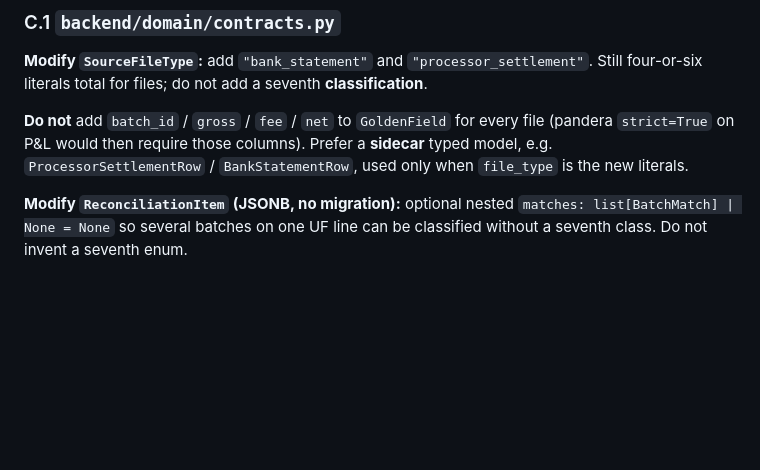
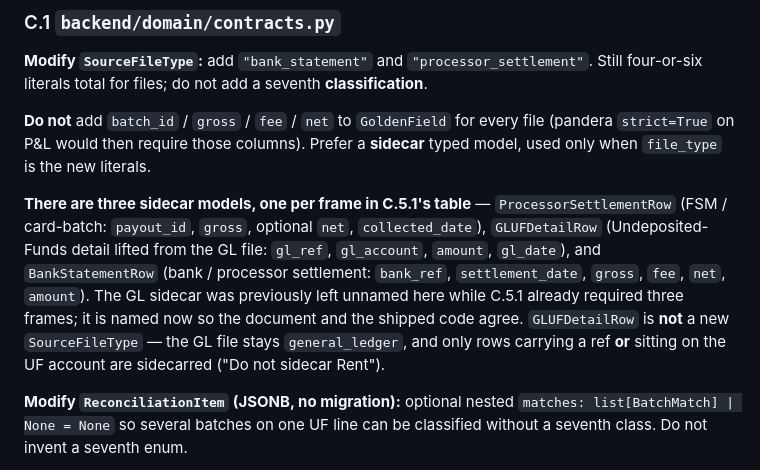
Before and after one commit to jansoganci/iron-ledger, a Markdown page: docs/sprint/kova2-implementation-plan.md, the part around the change. Drawn GitHub-style; blank space fills up the shorter version.

Commit message:
docs: name GLUFDetailRow explicitly in item 1 C.1
PR-A shipped three sidecar models, but C.1 named only two
(ProcessorSettlementRow / BankStatementRow) behind an "e.g." while C.5.1
already required three input frames. The GL Undeposited-Funds sidecar was
inferred rather than specified.

Names all three with their canonical columns so the spec and the shipped
code agree, and notes that GLUFDetailRow is not a new SourceFileType — the
GL file stays general_ledger and only ref-carrying or UF rows are
sidecarred.

Docs only.

Co-Authored-By: Claude Opus 5 <noreply@anthropic.com>
Claude-Session: https://claude.ai/code/session_01GqUcTDtdP42LajwFrfarwX

```diff
--- a/docs/sprint/kova2-implementation-plan.md
+++ b/docs/sprint/kova2-implementation-plan.md
@@ -625,7 +625,9 @@ Account-total fee-band stays the **fallback** when the user did not upload a set
 
 **Modify `SourceFileType`:** add `"bank_statement"` and `"processor_settlement"`. Still four-or-six literals total for files; do not add a seventh **classification**.
 
-**Do not** add `batch_id` / `gross` / `fee` / `net` to `GoldenField` for every file (pandera `strict=True` on P&L would then require those columns). Prefer a **sidecar** typed model, e.g. `ProcessorSettlementRow` / `BankStatementRow`, used only when `file_type` is the new literals.
+**Do not** add `batch_id` / `gross` / `fee` / `net` to `GoldenField` for every file (pandera `strict=True` on P&L would then require those columns). Prefer a **sidecar** typed model, used only when `file_type` is the new literals.
+
+**There are three sidecar models, one per frame in C.5.1's table** — `ProcessorSettlementRow` (FSM / card-batch: `payout_id`, `gross`, optional `net`, `collected_date`), `GLUFDetailRow` (Undeposited-Funds detail lifted from the GL file: `gl_ref`, `gl_account`, `amount`, `gl_date`), and `BankStatementRow` (bank / processor settlement: `bank_ref`, `settlement_date`, `gross`, `fee`, `net`, `amount`). The GL sidecar was previously left unnamed here while C.5.1 already required three frames; it is named now so the document and the shipped code agree. `GLUFDetailRow` is **not** a new `SourceFileType` — the GL file stays `general_ledger`, and only rows carrying a ref **or** sitting on the UF account are sidecarred ("Do not sidecar Rent").
 
 **Modify `ReconciliationItem` (JSONB, no migration):** optional nested `matches: list[BatchMatch] | None = None` so several batches on one UF line can be classified without a seventh class. Do not invent a seventh enum.
 
```
